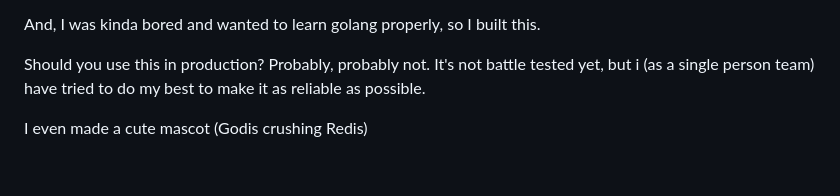
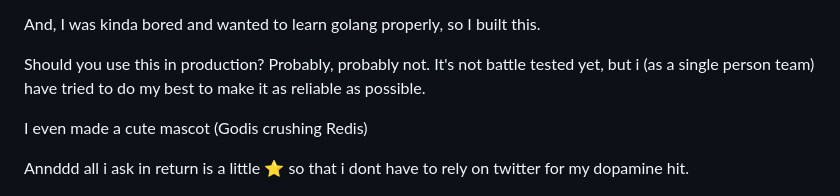
Before and after one commit to Dhravya/radish, a Markdown page: README.md, the part around the change. Rendered like a GitHub page; blank space fills up the shorter version.

Commit message:
self promo hehe

```diff
--- a/README.md
+++ b/README.md
@@ -21,6 +21,8 @@ And, I was kinda bored and wanted to learn golang properly, so I built this.
 Should you use this in production? Probably, probably not. It's not battle tested yet, but i (as a single person team) have tried to do my best to make it as reliable as possible.
 
 I even made a cute mascot (Godis crushing Redis)
+
+Annddd all i ask in return is a little ⭐ so that i dont have to rely on twitter for my dopamine hit.
 
 ![Godis](assets/godis.png)
 
```
